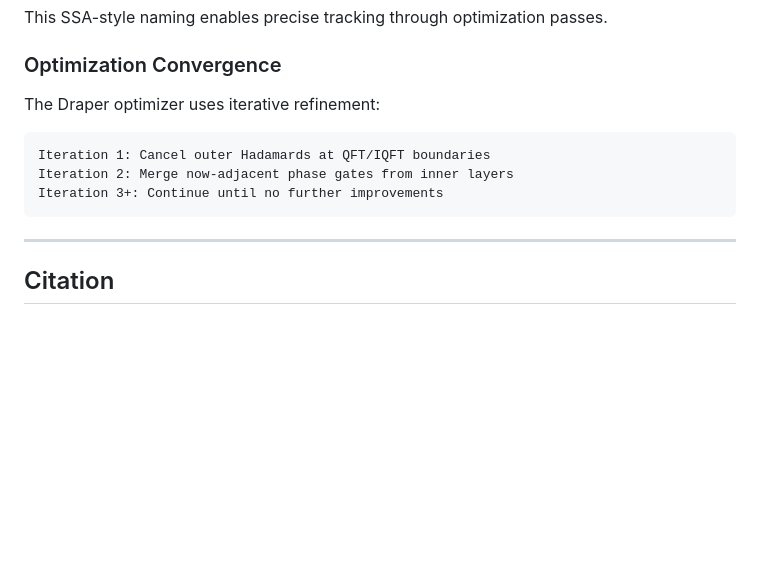
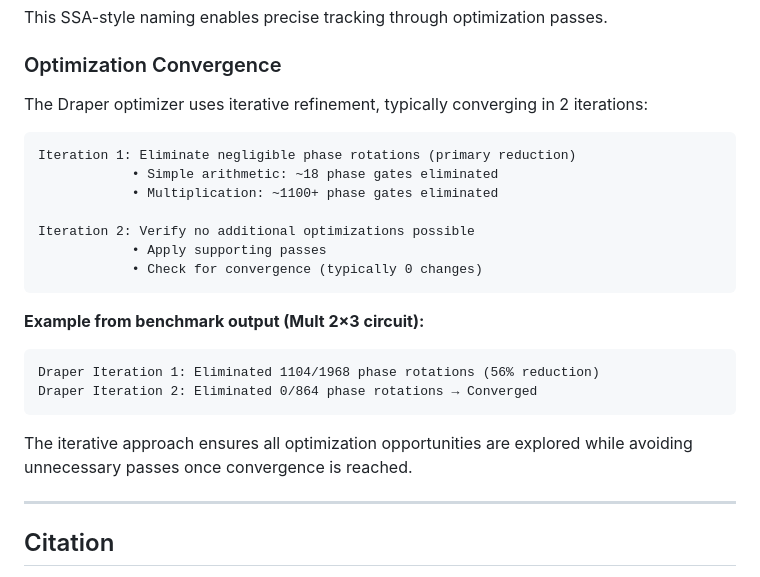
Before and after one commit to pitesse/C2Q, a Markdown page: README.md, the part around the change printed below. GitHub-like rendering; blank space fills up the shorter version.

````diff
--- a/README.md
+++ b/README.md
@@ -318,13 +337,25 @@ This SSA-style naming enables precise tracking through optimization passes.
 
 ### Optimization Convergence
 
-The Draper optimizer uses iterative refinement:
+The Draper optimizer uses iterative refinement, typically converging in 2 iterations:
 
 ```
-Iteration 1: Cancel outer Hadamards at QFT/IQFT boundaries
-Iteration 2: Merge now-adjacent phase gates from inner layers
-Iteration 3+: Continue until no further improvements
+Iteration 1: Eliminate negligible phase rotations (primary reduction)
+            • Simple arithmetic: ~18 phase gates eliminated
+            • Multiplication: ~1100+ phase gates eliminated
+
+Iteration 2: Verify no additional optimizations possible
+            • Apply supporting passes
+            • Check for convergence (typically 0 changes)
 ```
+
+**Example from benchmark output (Mult 2×3 circuit):**
+```
+Draper Iteration 1: Eliminated 1104/1968 phase rotations (56% reduction)
+Draper Iteration 2: Eliminated 0/864 phase rotations → Converged
+```
+
+The iterative approach ensures all optimization opportunities are explored while avoiding unnecessary passes once convergence is reached.
 
 ---
 
````
Also changed, not shown: other parts of README.md (+34 -15 lines).
